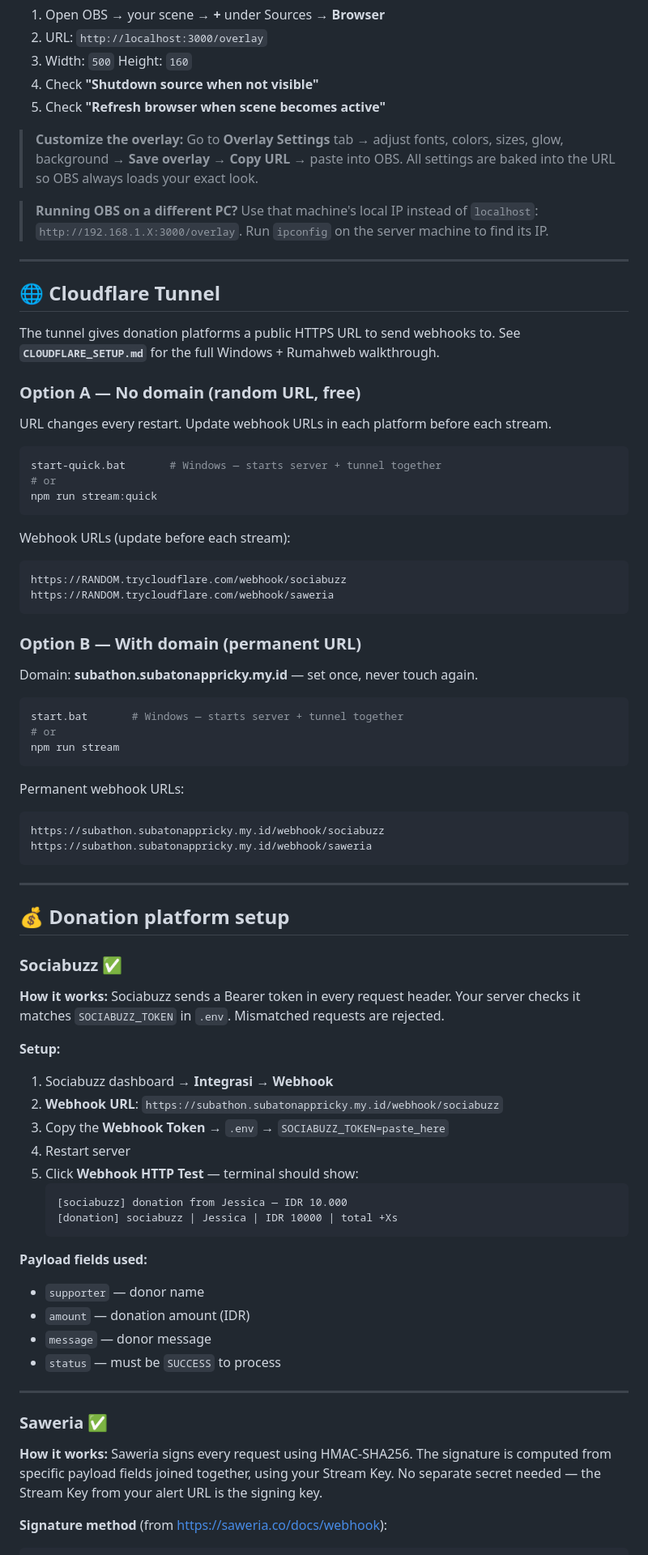
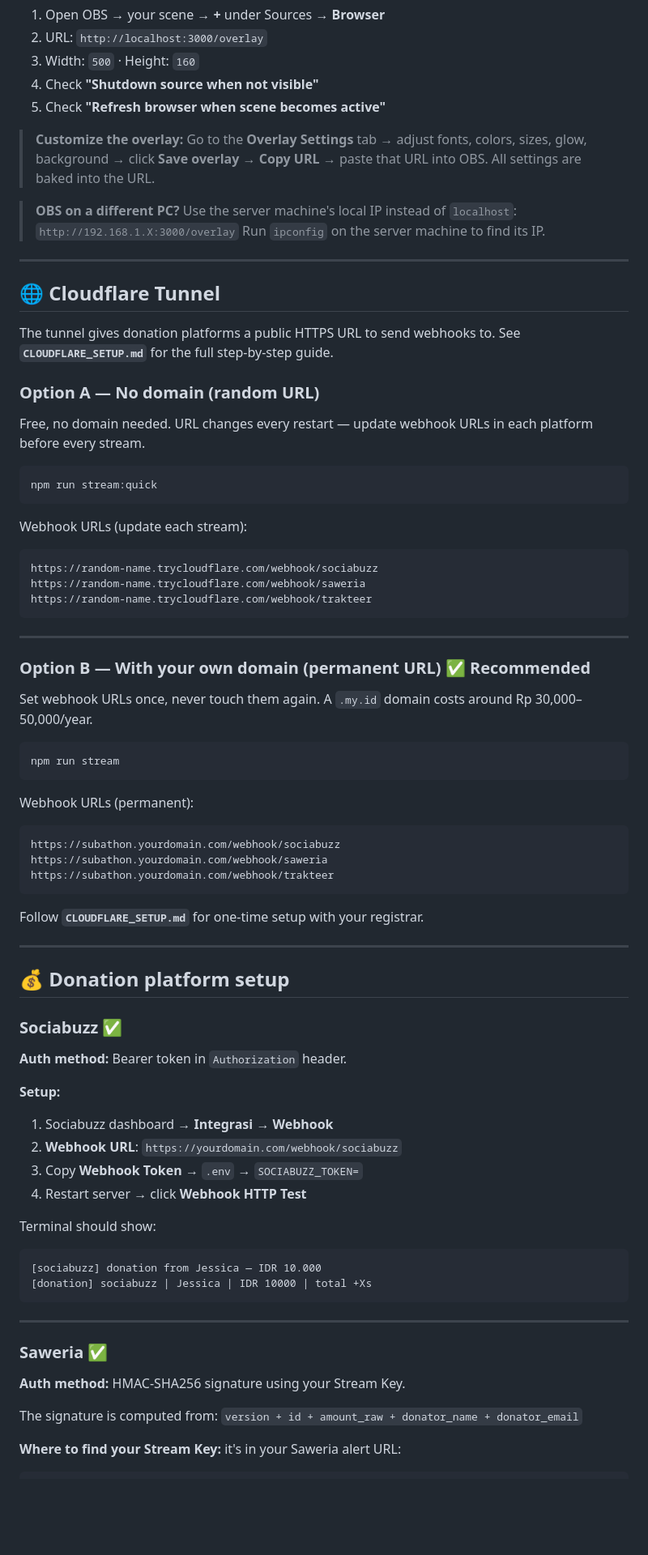
Before and after one commit to ItsRickyBoi/SUBATHONAPP, a Markdown page: README.md, the part around one of its changes. Shown at 81% size. GitHub-like rendering; blank space fills up the shorter version.

````diff
--- a/README.md
+++ b/README.md
@@ -112,56 +123,60 @@ This writes `settings.json` to disk. The server reads it immediately — rules s
 
 1. Open OBS → your scene → **+** under Sources → **Browser**
 2. URL: `http://localhost:3000/overlay`
-3. Width: `500` Height: `160`
+3. Width: `500` · Height: `160`
 4. Check **"Shutdown source when not visible"**
 5. Check **"Refresh browser when scene becomes active"**
 
-> **Customize the overlay:** Go to **Overlay Settings** tab → adjust fonts, colors,
-> sizes, glow, background → **Save overlay** → **Copy URL** → paste into OBS.
-> All settings are baked into the URL so OBS always loads your exact look.
+> **Customize the overlay:** Go to the **Overlay Settings** tab → adjust fonts,
+> colors, sizes, glow, background → click **Save overlay** → **Copy URL** →
+> paste that URL into OBS. All settings are baked into the URL.
 
-> **Running OBS on a different PC?** Use that machine's local IP instead of
-> `localhost`: `http://192.168.1.X:3000/overlay`. Run `ipconfig` on the server
-> machine to find its IP.
+> **OBS on a different PC?** Use the server machine's local IP instead of
+> `localhost`: `http://192.168.1.X:3000/overlay`
+> Run `ipconfig` on the server machine to find its IP.
 
 ---
 
 ## 🌐 Cloudflare Tunnel
 
 The tunnel gives donation platforms a public HTTPS URL to send webhooks to.
-See **`CLOUDFLARE_SETUP.md`** for the full Windows + Rumahweb walkthrough.
+See **`CLOUDFLARE_SETUP.md`** for the full step-by-step guide.
 
-### Option A — No domain (random URL, free)
+### Option A — No domain (random URL)
 
-URL changes every restart. Update webhook URLs in each platform before each stream.
+Free, no domain needed. URL changes every restart — update webhook URLs in
+each platform before every stream.
 
 ```bash
-start-quick.bat       # Windows — starts server + tunnel together
-# or
 npm run stream:quick
 ```
 
-Webhook URLs (update before each stream):
+Webhook URLs (update each stream):
 ```
-https://RANDOM.trycloudflare.com/webhook/sociabuzz
-https://RANDOM.trycloudflare.com/webhook/saweria
+https://random-name.trycloudflare.com/webhook/sociabuzz
+https://random-name.trycloudflare.com/webhook/saweria
+https://random-name.trycloudflare.com/webhook/trakteer
 ```
 
-### Option B — With domain (permanent URL)
+---
 
-Domain: **subathon.subatonappricky.my.id** — set once, never touch again.
+### Option B — With your own domain (permanent URL) ✅ Recommended
+
+Set webhook URLs once, never touch them again.
+A `.my.id` domain costs around Rp 30,000–50,000/year.
 
 ```bash
-start.bat       # Windows — starts server + tunnel together
-# or
 npm run stream
 ```
 
-Permanent webhook URLs:
+Webhook URLs (permanent):
 ```
-https://subathon.subatonappricky.my.id/webhook/sociabuzz
-https://subathon.subatonappricky.my.id/webhook/saweria
+https://subathon.yourdomain.com/webhook/sociabuzz
+https://subathon.yourdomain.com/webhook/saweria
+https://subathon.yourdomain.com/webhook/trakteer
 ```
+
+Follow **`CLOUDFLARE_SETUP.md`** for one-time setup with your registrar.
 
 ---
 
@@ -169,33 +184,27 @@ https://subathon.subatonappricky.my.id/webhook/saweria
 
 ### Sociabuzz ✅
 
-**How it works:** Sociabuzz sends a Bearer token in every request header.
-Your server checks it matches `SOCIABUZZ_TOKEN` in `.env`. Mismatched requests are rejected.
+**Auth method:** Bearer token in `Authorization` header.
 
 **Setup:**
 1. Sociabuzz dashboard → **Integrasi** → **Webhook**
-2. **Webhook URL**: `https://subathon.subatonappricky.my.id/webhook/sociabuzz`
-3. Copy the **Webhook Token** → `.env` → `SOCIABUZZ_TOKEN=paste_here`
-4. Restart server
-5. Click **Webhook HTTP Test** — terminal should show:
-   ```
-   [sociabuzz] donation from Jessica — IDR 10.000
-   [donation] sociabuzz | Jessica | IDR 10000 | total +Xs
-   ```
+2. **Webhook URL**: `https://yourdomain.com/webhook/sociabuzz`
+3. Copy **Webhook Token** → `.env` → `SOCIABUZZ_TOKEN=`
+4. Restart server → click **Webhook HTTP Test**
 
-**Payload fields used:**
-- `supporter` — donor name
-- `amount` — donation amount (IDR)
-- `message` — donor message
-- `status` — must be `SUCCESS` to process
+Terminal should show:
+```
+[sociabuzz] donation from Jessica — IDR 10.000
+[donation] sociabuzz | Jessica | IDR 10000 | total +Xs
+```
 
 ---
 
 ### Saweria ✅
 
-**How it works:** Saweria signs every request using HMAC-SHA256. The signature
-is computed from specific payload fields joined together, using your Stream Key.
-No separate secret needed — the Stream Key from your alert URL is the signing key.
+**Auth method:** HMAC-SHA256 signature using your Stream Key.
 
-**Signature method** (from https://saweria.co/docs/webhook):
+The signature is computed from: `version + id + amount_raw + donator_name + donator_email`
+
+**Where to find your Stream Key:** it's in your Saweria alert URL:
 ```
````
Also changed, not shown: other parts of README.md (+127 -115 lines).
